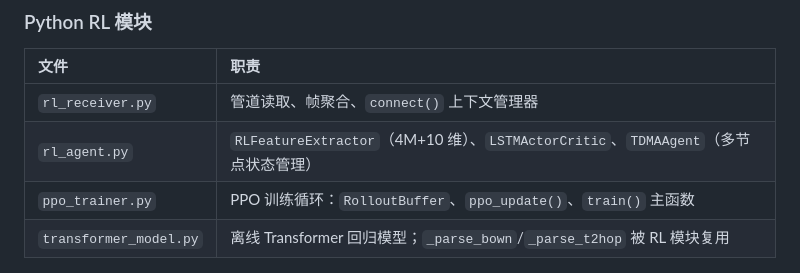
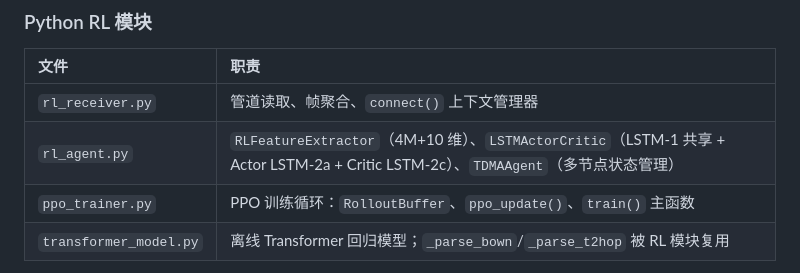
Before and after one commit to daolejk123/SpatialReuse-TDMA, a Markdown page: CLAUDE.md, the part around the change. GitHub-like rendering.

Commit message:
CLAUDE.md: 更新 rl_agent.py 描述，标注 Actor/Critic 双 LSTM-2 架构
Co-Authored-By: Claude Sonnet 4.6 <noreply@anthropic.com>

```diff
--- a/CLAUDE.md
+++ b/CLAUDE.md
@@ -74,7 +74,7 @@ Makefile 会自动从 `TDMA_Messages.msg` 通过 OMNeT++ 的 `opp_msgc` 生成 `
 | 文件 | 职责 |
 |:---|:---|
 | `rl_receiver.py` | 管道读取、帧聚合、`connect()` 上下文管理器 |
-| `rl_agent.py` | `RLFeatureExtractor`（4M+10 维）、`LSTMActorCritic`、`TDMAAgent`（多节点状态管理） |
+| `rl_agent.py` | `RLFeatureExtractor`（4M+10 维）、`LSTMActorCritic`（LSTM-1 共享 + Actor LSTM-2a + Critic LSTM-2c）、`TDMAAgent`（多节点状态管理） |
 | `ppo_trainer.py` | PPO 训练循环：`RolloutBuffer`、`ppo_update()`、`train()` 主函数 |
 | `transformer_model.py` | 离线 Transformer 回归模型；`_parse_bown`/`_parse_t2hop` 被 RL 模块复用 |
 
```
